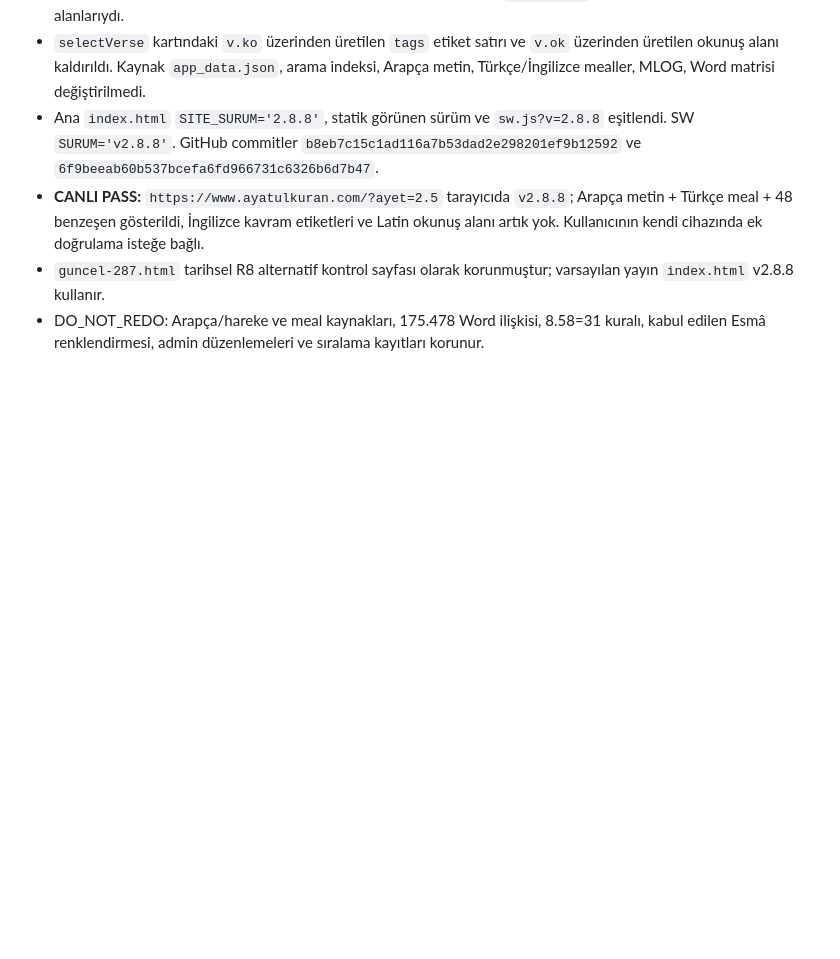
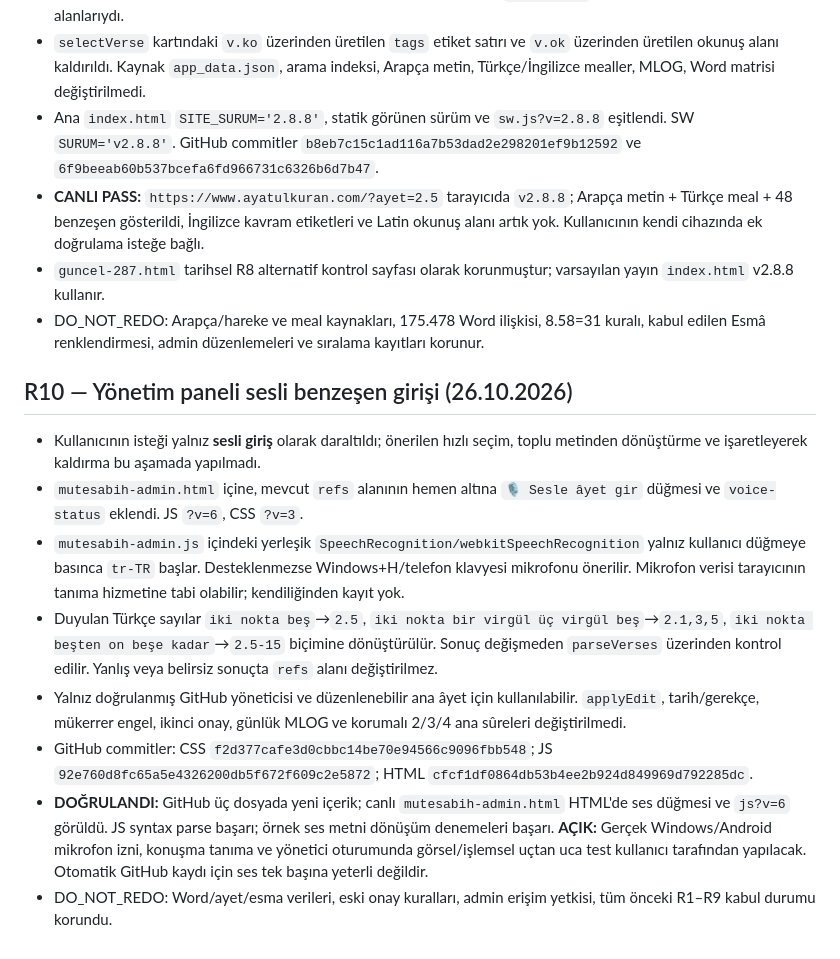
Before and after one commit to Musmur0606/konkordans-veri, a Markdown page: docs/DEVIR_2026-10-24_ESMA_R1.md, the part around the change. GitHub-like rendering; blank space fills up the shorter version.

Commit message:
R10 devir: yönetim paneli sesli ayet girişi, canlı ve açık mikrofon testi

```diff
--- a/docs/DEVIR_2026-10-24_ESMA_R1.md
+++ b/docs/DEVIR_2026-10-24_ESMA_R1.md
@@ -100,3 +100,14 @@
 - **CANLI PASS:** `https://www.ayatulkuran.com/?ayet=2.5` tarayıcıda `v2.8.8`; Arapça metin + Türkçe meal + 48 benzeşen gösterildi, İngilizce kavram etiketleri ve Latin okunuş alanı artık yok. Kullanıcının kendi cihazında ek doğrulama isteğe bağlı.
 - `guncel-287.html` tarihsel R8 alternatif kontrol sayfası olarak korunmuştur; varsayılan yayın `index.html` v2.8.8 kullanır.
 - DO_NOT_REDO: Arapça/hareke ve meal kaynakları, 175.478 Word ilişkisi, 8.58=31 kuralı, kabul edilen Esmâ renklendirmesi, admin düzenlemeleri ve sıralama kayıtları korunur.
+
+## R10 — Yönetim paneli sesli benzeşen girişi (26.10.2026)
+
+- Kullanıcının isteği yalnız **sesli giriş** olarak daraltıldı; önerilen hızlı seçim, toplu metinden dönüştürme ve işaretleyerek kaldırma bu aşamada yapılmadı.
+- `mutesabih-admin.html` içine, mevcut `refs` alanının hemen altına `🎙️ Sesle âyet gir` düğmesi ve `voice-status` eklendi. JS `?v=6`, CSS `?v=3`.
+- `mutesabih-admin.js` içindeki yerleşik `SpeechRecognition/webkitSpeechRecognition` yalnız kullanıcı düğmeye basınca `tr-TR` başlar. Desteklenmezse Windows+H/telefon klavyesi mikrofonu önerilir. Mikrofon verisi tarayıcının tanıma hizmetine tabi olabilir; kendiliğinden kayıt yok.
+- Duyulan Türkçe sayılar `iki nokta beş`→`2.5`, `iki nokta bir virgül üç virgül beş`→`2.1,3,5`, `iki nokta beşten on beşe kadar`→`2.5-15` biçimine dönüştürülür. Sonuç değişmeden `parseVerses` üzerinden kontrol edilir. Yanlış veya belirsiz sonuçta `refs` alanı değiştirilmez.
+- Yalnız doğrulanmış GitHub yöneticisi ve düzenlenebilir ana âyet için kullanılabilir. `applyEdit`, tarih/gerekçe, mükerrer engel, ikinci onay, günlük MLOG ve korumalı 2/3/4 ana sûreleri değiştirilmedi.
+- GitHub commitler: CSS `f2d377cafe3d0cbbc14be70e94566c9096fbb548`; JS `92e760d8fc65a5e4326200db5f672f609c2e5872`; HTML `cfcf1df0864db53b4ee2b924d849969d792285dc`.
+- **DOĞRULANDI:** GitHub üç dosyada yeni içerik; canlı `mutesabih-admin.html` HTML'de ses düğmesi ve `js?v=6` görüldü. JS syntax parse başarı; örnek ses metni dönüşüm denemeleri başarı. **AÇIK:** Gerçek Windows/Android mikrofon izni, konuşma tanıma ve yönetici oturumunda görsel/işlemsel uçtan uca test kullanıcı tarafından yapılacak. Otomatik GitHub kaydı için ses tek başına yeterli değildir.
+- DO_NOT_REDO: Word/ayet/esma verileri, eski onay kuralları, admin erişim yetkisi, tüm önceki R1–R9 kabul durumu korundu.
```
